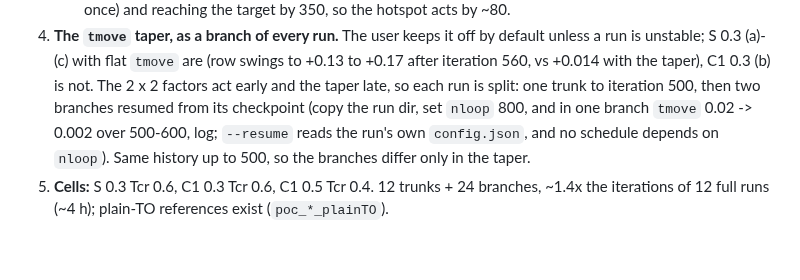
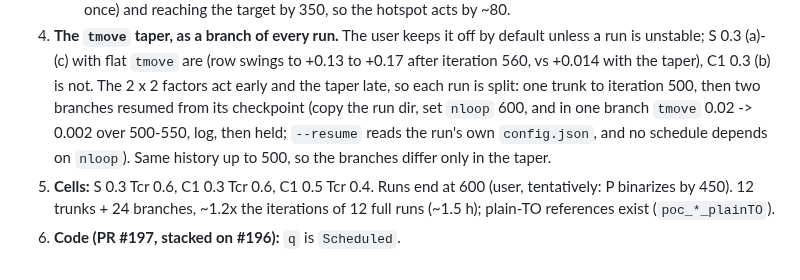
Before and after one commit to jesse-li-agent-projects/spacetime-topology-optimization, a Markdown page: plans/print_order_credit.md, the part around the change. GitHub-like rendering.

Commit message:
plans: tuning P ends at 600, taper branch over 500-550; q schedule in #197
Co-Authored-By: Claude Opus 5.5 <noreply@anthropic.com>
Claude-Session: https://claude.ai/code/session_015JazRwMLjnFH5D2vkmKGzc

```diff
--- a/plans/print_order_credit.md
+++ b/plans/print_order_credit.md
@@ -301,9 +301,10 @@ User's notes (2026-10-07):
    +0.17 after iteration 560, vs +0.014 with the taper), C1 0.3 (b) is not. The 2 x 2
    factors act early and the taper late, so each run is split: one trunk to iteration
    500, then two branches resumed from its checkpoint (copy the run dir, set `nloop`
-   800, and in one branch `tmove` 0.02 -> 0.002 over 500-600, log; `--resume` reads the
-   run's own `config.json`, and no schedule depends on `nloop`). Same history up to
-   500, so the branches differ only in the taper.
-5. **Cells:** S 0.3 Tcr 0.6, C1 0.3 Tcr 0.6, C1 0.5 Tcr 0.4. 12 trunks + 24 branches,
-   ~1.4x the iterations of 12 full runs (~4 h); plain-TO references exist
-   (`poc_*_plainTO`).
+   600, and in one branch `tmove` 0.02 -> 0.002 over 500-550, log, then held; `--resume`
+   reads the run's own `config.json`, and no schedule depends on `nloop`). Same history
+   up to 500, so the branches differ only in the taper.
+5. **Cells:** S 0.3 Tcr 0.6, C1 0.3 Tcr 0.6, C1 0.5 Tcr 0.4. Runs end at 600 (user,
+   tentatively: P binarizes by 450). 12 trunks + 24 branches, ~1.2x the iterations of
+   12 full runs (~1.5 h); plain-TO references exist (`poc_*_plainTO`).
+6. **Code (PR #197, stacked on #196):** `q` is `Scheduled`.
```
